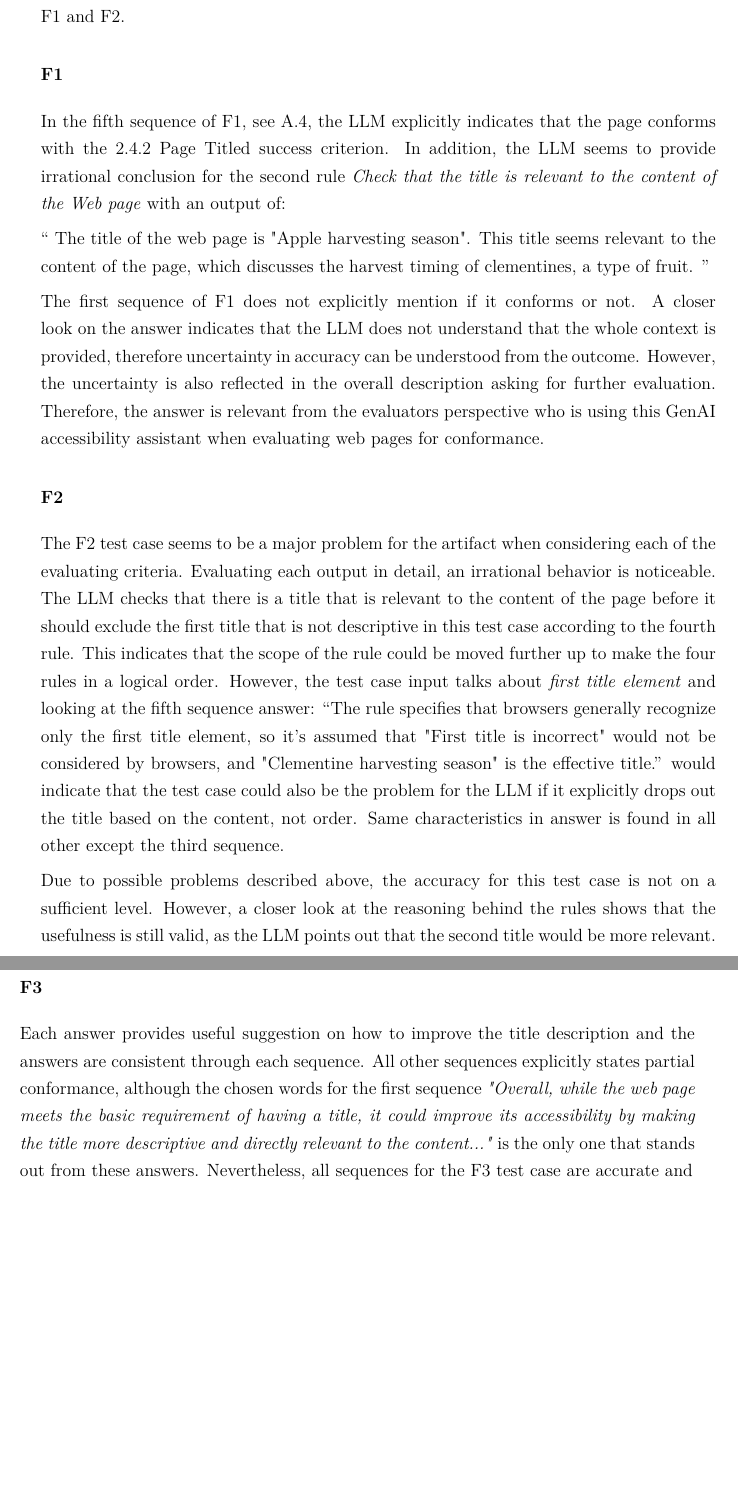
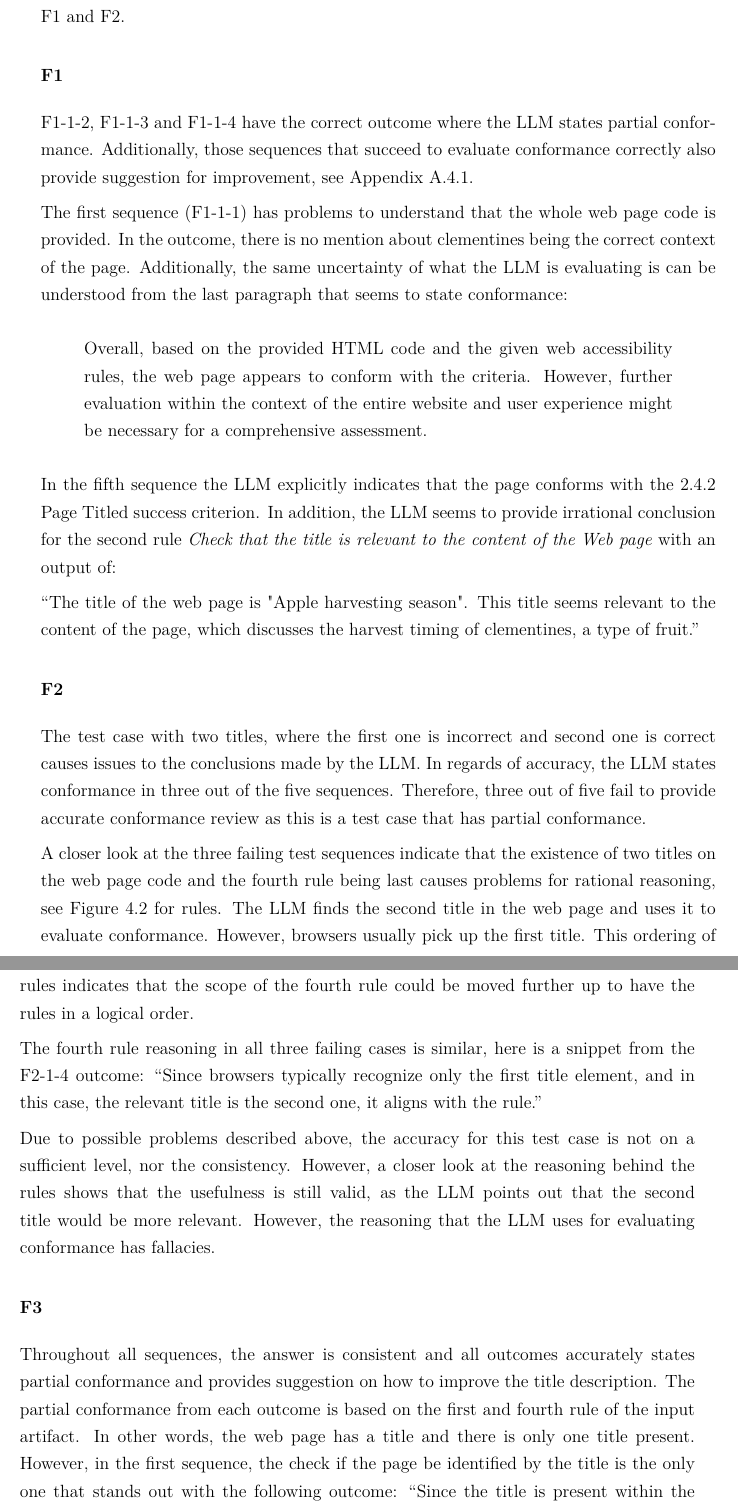
Before and after one commit to sebazai/masters, a LaTeX thesis (HY-CS-main.tex, which reads Ch.50_Results.tex): two parts of pages 31 and 32 of 47, joined at a grey line, cut so that both start at the same text, the shorter picture padded with empty space. Compiled offline with pdfLaTeX.

Commit message:
Day 26, 4 hours

```diff
--- a/Ch.50_Results.tex
+++ b/Ch.50_Results.tex
@@ -28,27 +28,34 @@ The accuracy regarding the accessibility evaluation is described in a short para
 
 \subsubsection{Failing test cases}
 
-Inconsistency and inaccuracy is found in the failing test cases F1 and F2 sequences. Additionally, the usefulness is questionable as the reasoning for the outcome has some fallacies. However, the F3 test case sequence outcomes did not have similar problems as in test case F1 and F2.
+Inconsistency and inaccuracy is notable in the failing test cases F1 and F2 sequences. Additionally, the usefulness is questionable as the reasoning for the outcome has fallacies. However, the F3 test case sequence outcomes did not have similar problems as in test case F1 and F2.
 
 \subsubsection{F1}
 
-In the fifth sequence of F1, see \ref{F1-1}, the LLM explicitly indicates that the page conforms with the 2.4.2 Page Titled success criterion. In addition, the LLM seems to provide irrational conclusion for the second rule \textit{Check that the title is relevant to the content of the Web page} with an output of:
+F1-1-2, F1-1-3 and F1-1-4 have the correct outcome where the LLM states partial conformance. Additionally, those sequences that succeed to evaluate conformance correctly also provide suggestion for improvement, see Appendix \ref{F1-1}.
 
-\blockquote{
-    The title of the web page is "Apple harvesting season". This title seems relevant to the content of the page, which discusses the harvest timing of clementines, a type of fruit.
-}
+The first sequence (F1-1-1) has problems to understand that the whole web page code is provided. In the outcome, there is no mention about clementines being the correct context of the page. Additionally, the same uncertainty of what the LLM is evaluating is can be understood from the last paragraph that seems to state conformance:
 
-The first sequence of F1 does not explicitly mention if it conforms or not. A closer look on the answer indicates that the LLM does not understand that the whole context is provided, therefore uncertainty in accuracy can be understood from the outcome. However, the uncertainty is also reflected in the overall description asking for further evaluation. Therefore, the answer is relevant from the evaluators perspective who is using this GenAI accessibility assistant when evaluating web pages for conformance.
+\blockquote{Overall, based on the provided HTML code and the given web accessibility rules, the web page appears to conform with the criteria. However, further evaluation within the context of the entire website and user experience might be necessary for a comprehensive assessment.}
+
+In the fifth sequence the LLM explicitly indicates that the page conforms with the 2.4.2 Page Titled success criterion. In addition, the LLM seems to provide irrational conclusion for the second rule \textit{Check that the title is relevant to the content of the Web page} with an output of:
+
+\blockquote{The title of the web page is "Apple harvesting season". This title seems relevant to the content of the page, which discusses the harvest timing of clementines, a type of fruit.}
+
 
 \subsubsection{F2}
 
-The F2 test case seems to be a major problem for the artifact when considering each of the evaluating criteria. Evaluating each output in detail, an irrational behavior is noticeable. The LLM checks that there is a title that is relevant to the content of the page before it should exclude the first title that is not descriptive in this test case according to the fourth rule. This indicates that the scope of the rule could be moved further up to make the four rules in a logical order. However, the test case input talks about \textit{first title element} and looking at the fifth sequence answer: \blockquote{The rule specifies that browsers generally recognize only the first title element, so it's assumed that "First title is incorrect" would not be considered by browsers, and "Clementine harvesting season" is the effective title.} would indicate that the test case could also be the problem for the LLM if it explicitly drops out the title based on the content, not order. Same characteristics in answer is found in all other except the third sequence.
+The test case with two titles, where the first one is incorrect and second one is correct causes issues to the conclusions made by the LLM. In regards of accuracy, the LLM states conformance in three out of the five sequences. Therefore, three out of five fail to provide accurate conformance review as this is a test case that has partial conformance.
 
-Due to possible problems described above, the accuracy for this test case is not on a sufficient level. However, a closer look at the reasoning behind the rules shows that the usefulness is still valid, as the LLM points out that the second title would be more relevant.
+A closer look at the three failing test sequences indicate that the existence of two titles on the web page code and the fourth rule being last causes problems for rational reasoning, see Figure \ref{first_iteration} for rules. The LLM finds the second title in the web page and uses it to evaluate conformance. However, browsers usually pick up the first title. This ordering of rules indicates that the scope of the fourth rule could be moved further up to have the rules in a logical order.
+
+The fourth rule reasoning in all three failing cases is similar, here is a snippet from the F2-1-4 outcome: \blockquote{Since browsers typically recognize only the first title element, and in this case, the relevant title is the second one, it aligns with the rule.}
+
+Due to possible problems described above, the accuracy for this test case is not on a sufficient level, nor the consistency. However, a closer look at the reasoning behind the rules shows that the usefulness is still valid, as the LLM points out that the second title would be more relevant. However, the reasoning that the LLM uses for evaluating conformance has fallacies.
 
 \subsubsection{F3}
 
-Each answer provides useful suggestion on how to improve the title description and the answers are consistent through each sequence. All other sequences explicitly states partial conformance, although the chosen words for the first sequence \textit{"Overall, while the web page meets the basic requirement of having a title, it could improve its accessibility by making the title more descriptive and directly relevant to the content..."} is the only one that stands out from these answers. Nevertheless, all sequences for the F3 test case are accurate and
+Throughout all sequences, the answer is consistent and all outcomes accurately states partial conformance and provides suggestion on how to improve the title description. The partial conformance from each outcome is based on the first and fourth rule of the input artifact. In other words, the web page has a title and there is only one title present. However, in the first sequence, the check if the page be identified by the title is the only one that stands out with the following outcome: \blockquote{Since the title is present within the <head> section of the HTML document, it can be identified by assistive technologies and is used by browsers to identify the page.}
 
 \subsubsection{Inapplicable test case (I1)}
 
```
Also changed, not shown: Ch.40_Methods.tex (+6 -1 lines), Ch.90_Appendix_1.tex (+3 -3 lines), Ch.50_Results.tex (7 more changed lines).
